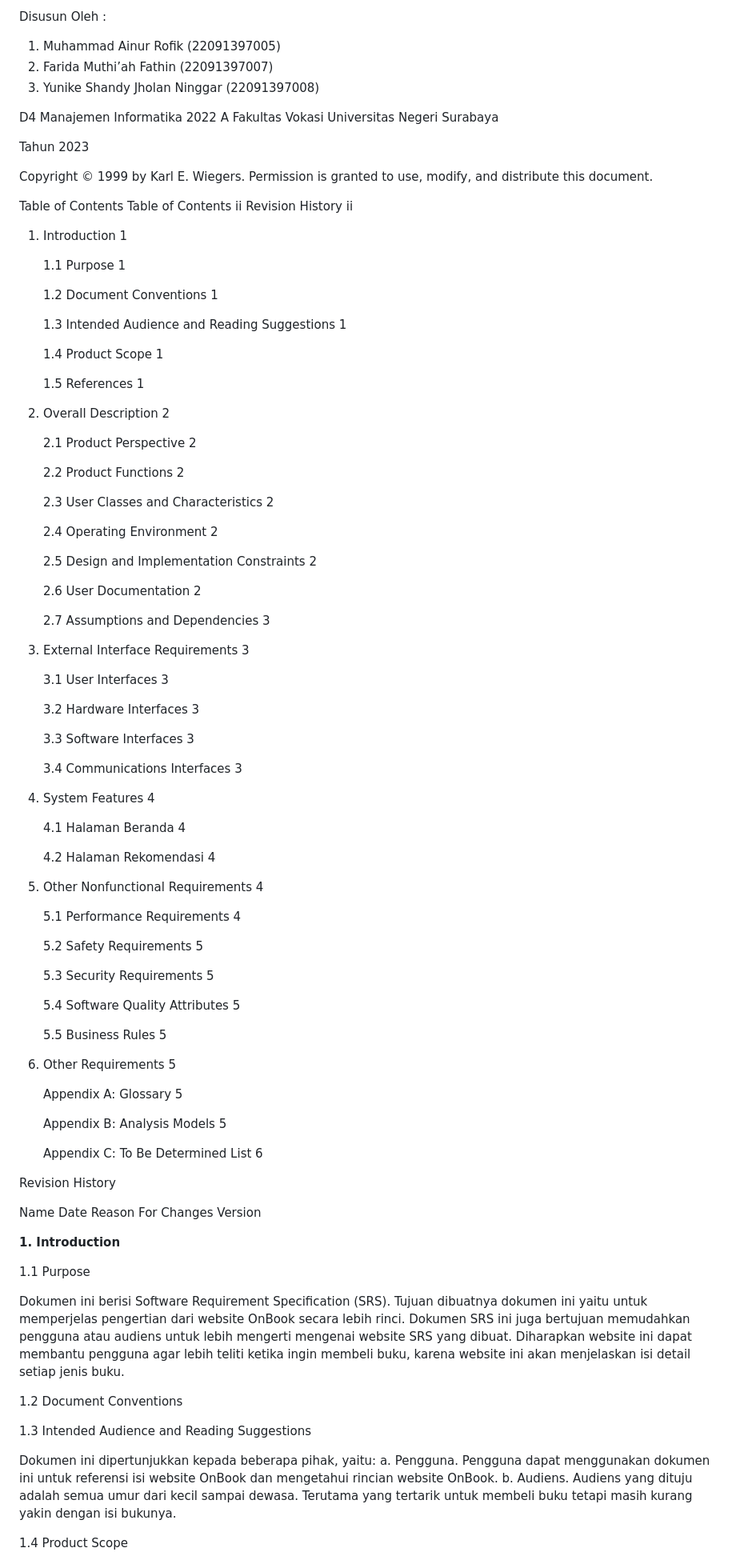
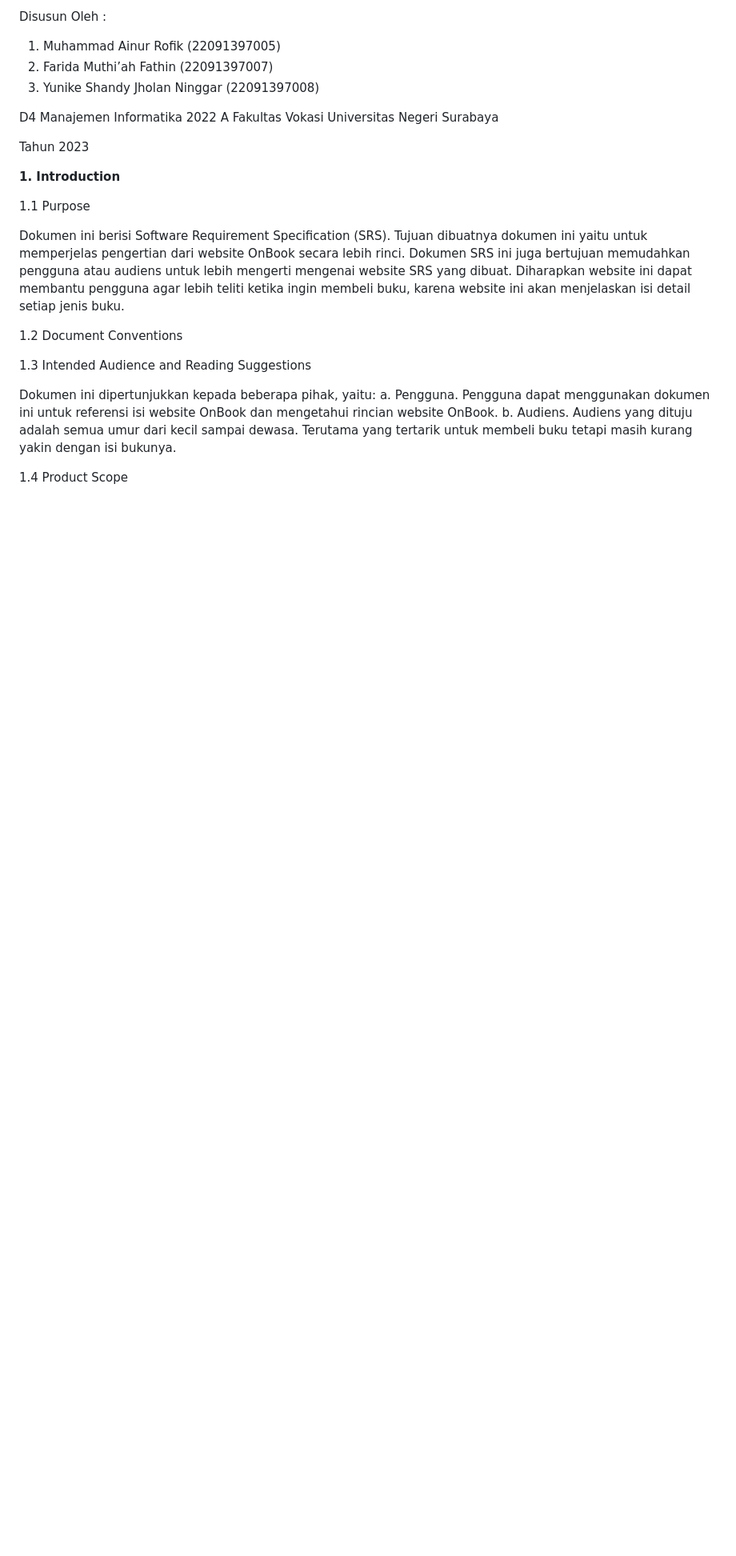
Before and after one commit to 22091397005MuhammadAinurRofik/2022a-kelompok6, a Markdown page: README.md, the part around the change. Shown: that part at 80% size. GitHub-like rendering; blank space fills up the shorter version.

```diff
--- a/README.md
+++ b/README.md
@@ -19,79 +19,6 @@ D4 Manajemen Informatika 2022 A Fakultas Vokasi Universitas Negeri Surabaya
 
 Tahun 2023
 
-Copyright © 1999 by Karl E. Wiegers. Permission is granted to use, modify, and distribute this document.
-
-Table of Contents
-Table of Contents ii
-Revision History ii
-
-1. Introduction 1
-
-   1.1 Purpose 1
-
-   1.2 Document Conventions 1
-
-   1.3 Intended Audience and Reading Suggestions 1
-
-   1.4 Product Scope 1
-
-   1.5 References 1
-
-2. Overall Description 2
-
-   2.1 Product Perspective 2
-
-   2.2 Product Functions 2
-
-   2.3 User Classes and Characteristics 2
-
-   2.4 Operating Environment 2
-
-   2.5 Design and Implementation Constraints 2
-
-   2.6 User Documentation 2
-
-   2.7 Assumptions and Dependencies 3
-
-3. External Interface Requirements 3
-
-   3.1 User Interfaces 3
-
-   3.2 Hardware Interfaces 3
-
-   3.3 Software Interfaces 3
-
-   3.4 Communications Interfaces 3
-
-4. System Features 4
-
-   4.1 Halaman Beranda 4
-
-   4.2 Halaman Rekomendasi 4
-
-5. Other Nonfunctional Requirements 4
-
-   5.1 Performance Requirements 4
-
-   5.2 Safety Requirements 5
-
-   5.3 Security Requirements 5
-
-   5.4 Software Quality Attributes 5
-
-   5.5 Business Rules 5
-
-6. Other Requirements 5
-
-   Appendix A: Glossary 5
-
-   Appendix B: Analysis Models 5
-
-   Appendix C: To Be Determined List 6
-
-Revision History
-
-Name Date Reason For Changes Version
 
 **1. Introduction**
 
```
